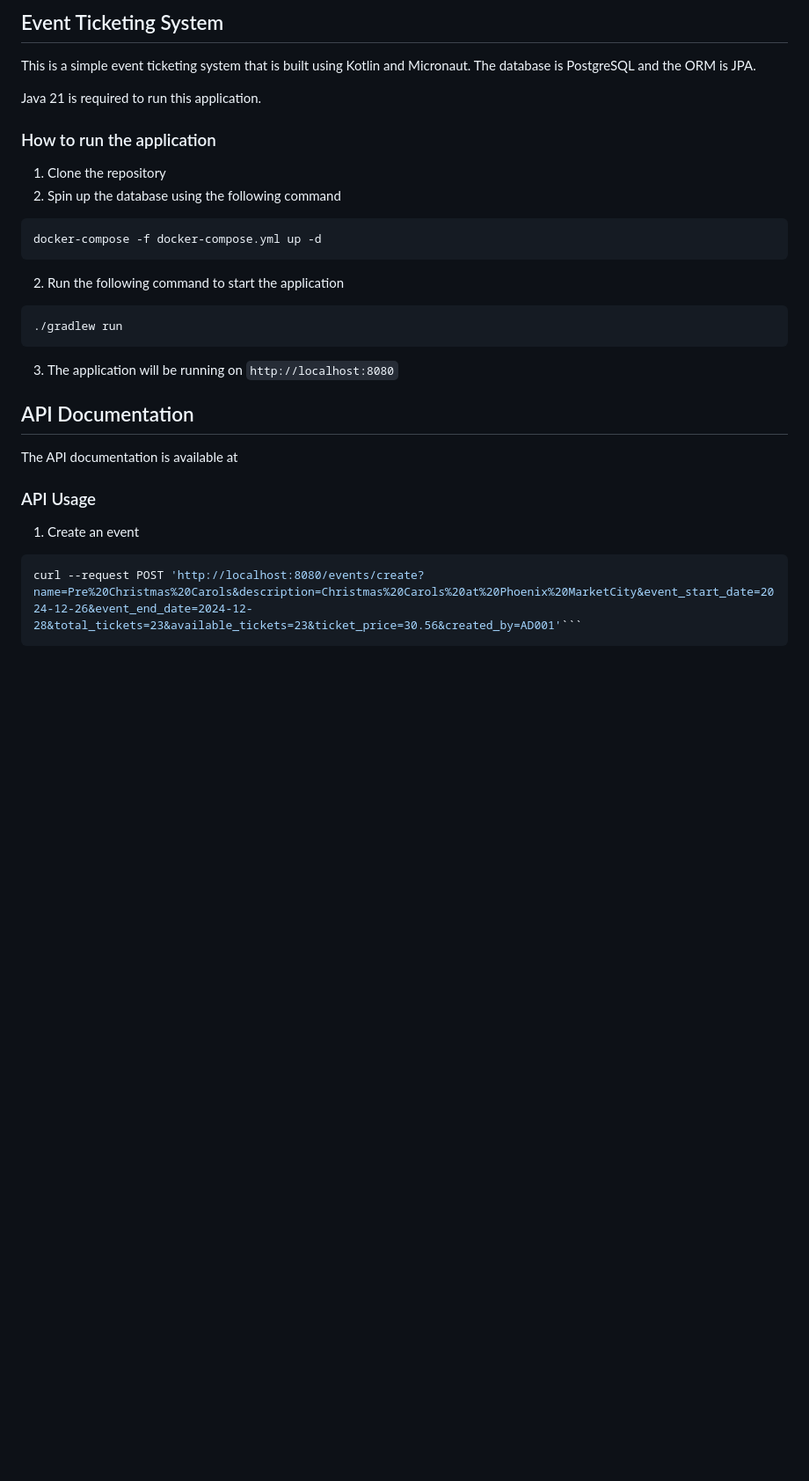
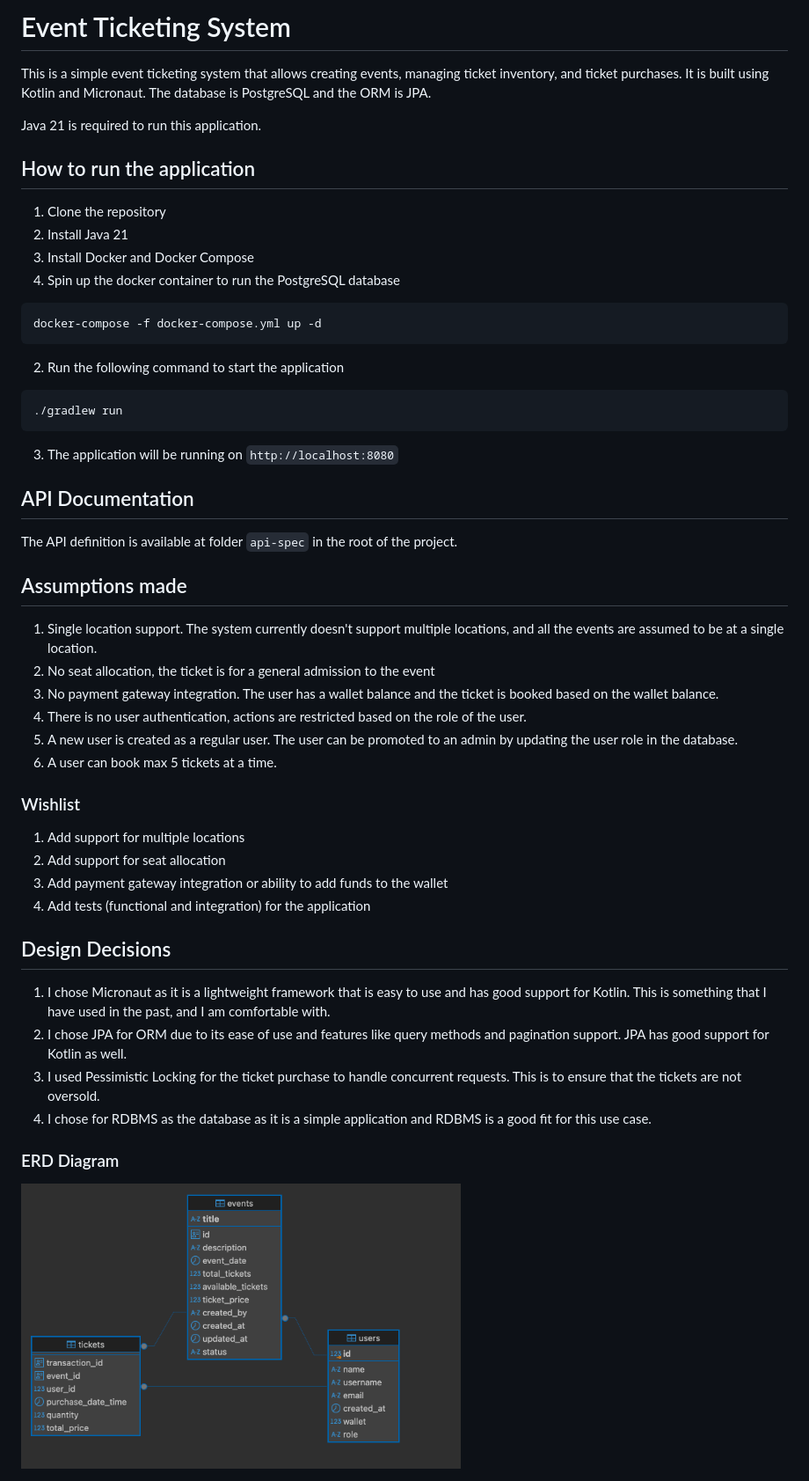
Before and after one commit to theamritanair/event-ticketing-system, a Markdown page: README.md, the part around the change. Shown: that part at 88% size. GitHub-like rendering; pictures changed too: api-spec/erdimage.png (added); blank space fills up the shorter version.

Commit message:
feat: update README.md, swagger doc, erd

````diff
--- a/README.md
+++ b/README.md
@@ -1,13 +1,15 @@
-## Event Ticketing System
+# Event Ticketing System
 
-This is a simple event ticketing system that is built using Kotlin and Micronaut.
-The database is PostgreSQL and the ORM is JPA.
+This is a simple event ticketing system that allows creating events, managing ticket inventory, and ticket purchases.
+It is built using Kotlin and Micronaut. The database is PostgreSQL and the ORM is JPA.
 
 Java 21 is required to run this application.
 
-### How to run the application
+## How to run the application
 1. Clone the repository
-2. Spin up the database using the following command
+2. Install Java 21
+3. Install Docker and Docker Compose
+4. Spin up the docker container to run the PostgreSQL database
 ```shell
 docker-compose -f docker-compose.yml up -d
 ```
@@ -17,12 +19,33 @@ docker-compose -f docker-compose.yml up -d
 ```
 3. The application will be running on `http://localhost:8080`
 
+## API Documentation
+The API definition is available at folder `api-spec` in the root of the project.
 
-## API Documentation
-The API documentation is available at
 
-### API Usage
-1. Create an event
-```shell
-curl --request POST 'http://localhost:8080/events/create?name=Pre%20Christmas%20Carols&description=Christmas%20Carols%20at%20Phoenix%20MarketCity&event_start_date=2024-12-26&event_end_date=2024-12-28&total_tickets=23&available_tickets=23&ticket_price=30.56&created_by=AD001'```
-```
+## Assumptions made
+
+1. Single location support. The system currently doesn't support multiple locations, and all the events are assumed to be at a single location.
+2. No seat allocation, the ticket is for a general admission to the event
+3. No payment gateway integration. The user has a wallet balance and the ticket is booked based on the wallet balance.
+4. There is no user authentication, actions are restricted based on the role of the user.
+5. A new user is created as a regular user. The user can be promoted to an admin by updating the user role in the database.
+6. A user can book max 5 tickets at a time.
+
+
+### Wishlist
+1. Add support for multiple locations
+2. Add support for seat allocation
+3. Add payment gateway integration or ability to add funds to the wallet
+4. Add tests (functional and integration) for the application
+
+## Design Decisions
+
+1. I chose Micronaut as it is a lightweight framework that is easy to use and has good support for Kotlin. This is something that I have used in the past, and I am comfortable with.
+2. I chose JPA for ORM due to its ease of use and features like query methods and pagination support. JPA has good support for Kotlin as well.
+3. I used Pessimistic Locking for the ticket purchase to handle concurrent requests. This is to ensure that the tickets are not oversold.
+4. I chose for RDBMS as the database as it is a simple application and RDBMS is a good fit for this use case.
+
+
+### ERD Diagram
+<img src="api-spec/erdimage.png" alt="ERD Diagram" width="500"/>
````
Also changed, not shown: 2 other files.
